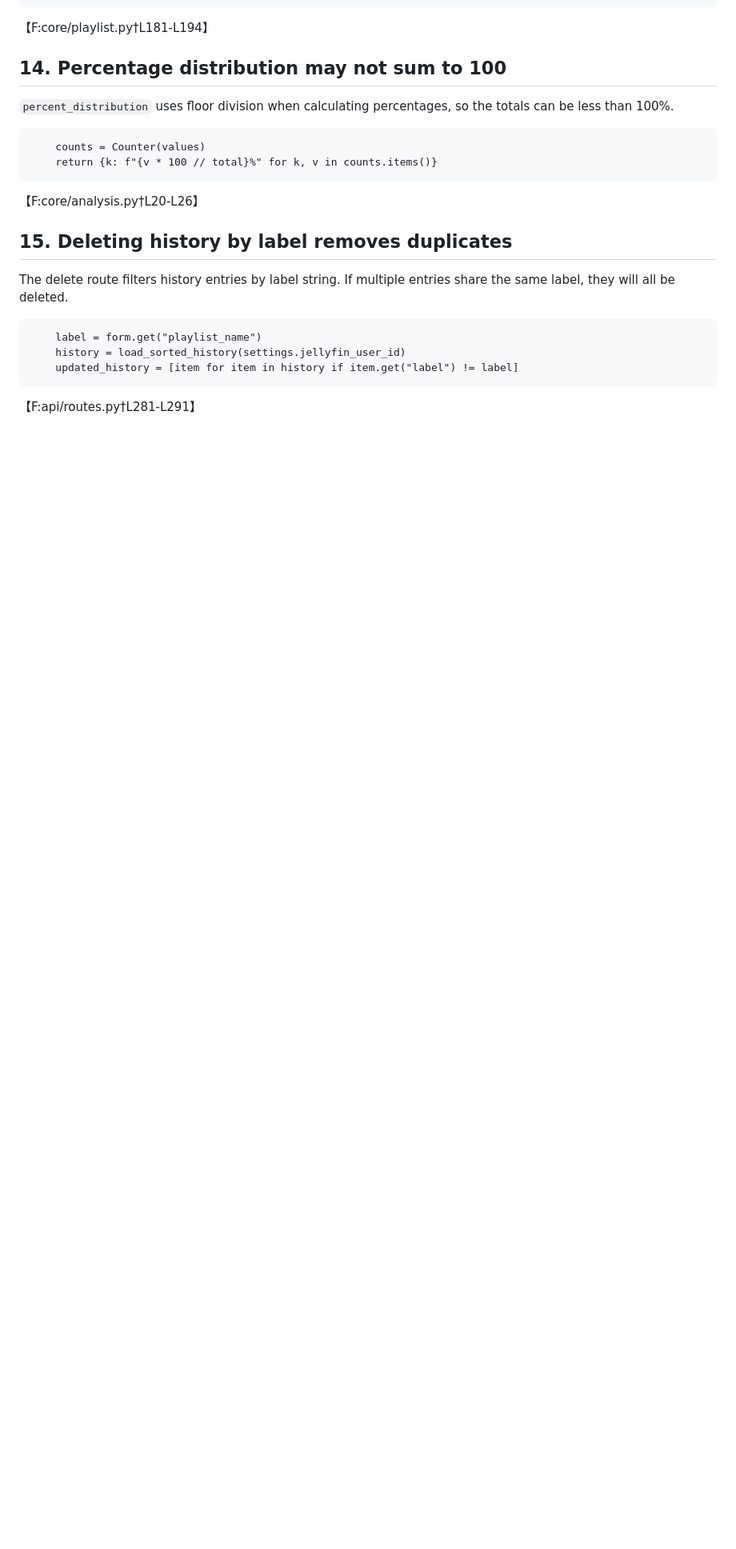
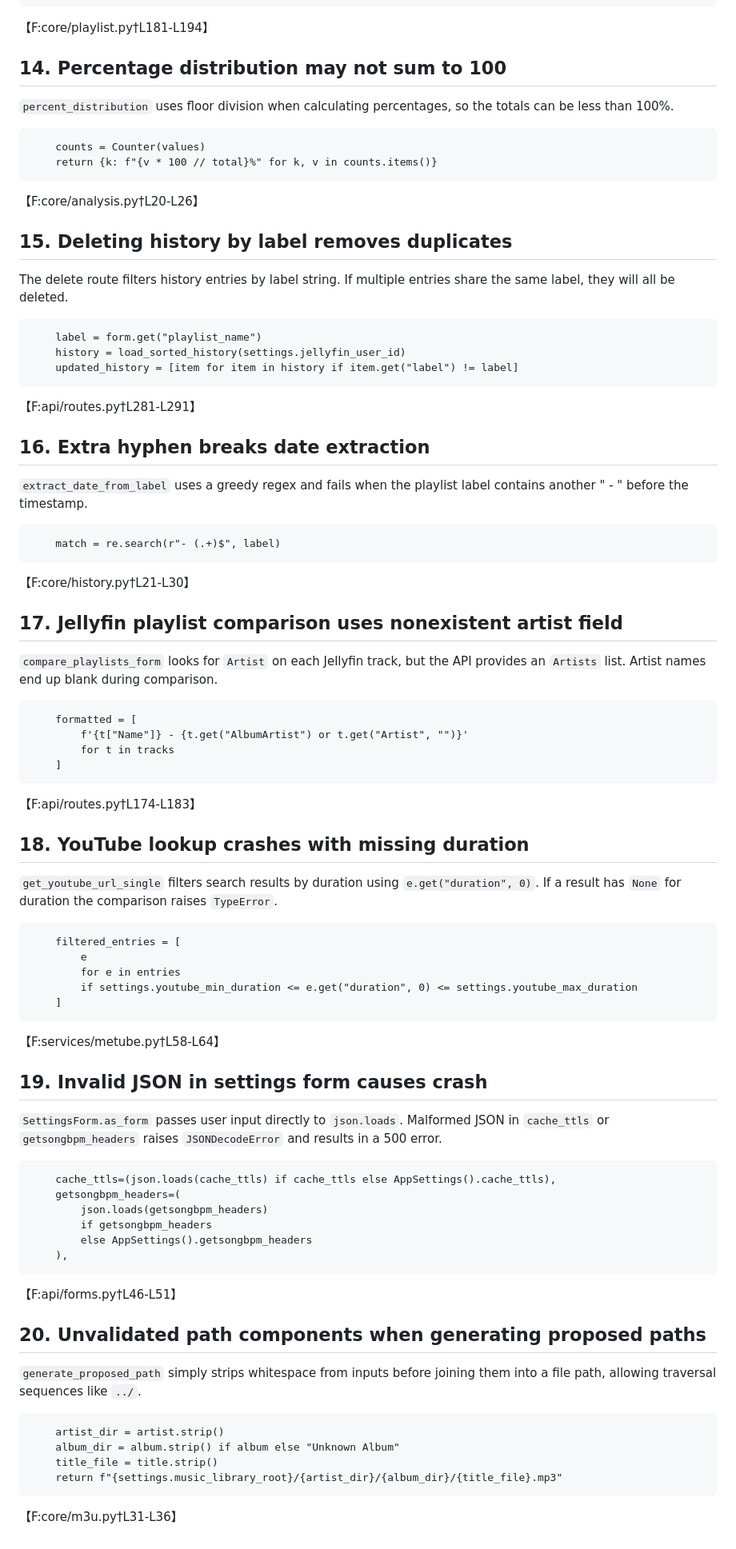
Before and after one commit to EoghannIrving/playlist-pilot, a Markdown page: BUGS.md, the part around the change. Shown: that part at 80% size. Rendered like a GitHub page; blank space fills up the shorter version.

Commit message:
docs: record additional code issues

````diff
--- a/BUGS.md
+++ b/BUGS.md
@@ -148,3 +148,53 @@ The delete route filters history entries by label string. If multiple entries sh
     updated_history = [item for item in history if item.get("label") != label]
 ```
 【F:api/routes.py†L281-L291】
+
+## 16. Extra hyphen breaks date extraction
+`extract_date_from_label` uses a greedy regex and fails when the playlist label contains another " - " before the timestamp.
+```
+    match = re.search(r"- (.+)$", label)
+```
+【F:core/history.py†L21-L30】
+
+## 17. Jellyfin playlist comparison uses nonexistent artist field
+`compare_playlists_form` looks for `Artist` on each Jellyfin track, but the API provides an `Artists` list. Artist names end up blank during comparison.
+```
+    formatted = [
+        f'{t["Name"]} - {t.get("AlbumArtist") or t.get("Artist", "")}'
+        for t in tracks
+    ]
+```
+【F:api/routes.py†L174-L183】
+
+## 18. YouTube lookup crashes with missing duration
+`get_youtube_url_single` filters search results by duration using `e.get("duration", 0)`. If a result has `None` for duration the comparison raises `TypeError`.
+```
+    filtered_entries = [
+        e
+        for e in entries
+        if settings.youtube_min_duration <= e.get("duration", 0) <= settings.youtube_max_duration
+    ]
+```
+【F:services/metube.py†L58-L64】
+
+## 19. Invalid JSON in settings form causes crash
+`SettingsForm.as_form` passes user input directly to `json.loads`. Malformed JSON in `cache_ttls` or `getsongbpm_headers` raises `JSONDecodeError` and results in a 500 error.
+```
+    cache_ttls=(json.loads(cache_ttls) if cache_ttls else AppSettings().cache_ttls),
+    getsongbpm_headers=(
+        json.loads(getsongbpm_headers)
+        if getsongbpm_headers
+        else AppSettings().getsongbpm_headers
+    ),
+```
+【F:api/forms.py†L46-L51】
+
+## 20. Unvalidated path components when generating proposed paths
+`generate_proposed_path` simply strips whitespace from inputs before joining them into a file path, allowing traversal sequences like `../`.
+```
+    artist_dir = artist.strip()
+    album_dir = album.strip() if album else "Unknown Album"
+    title_file = title.strip()
+    return f"{settings.music_library_root}/{artist_dir}/{album_dir}/{title_file}.mp3"
+```
+【F:core/m3u.py†L31-L36】
````
